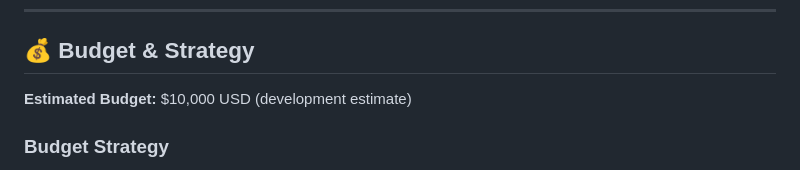
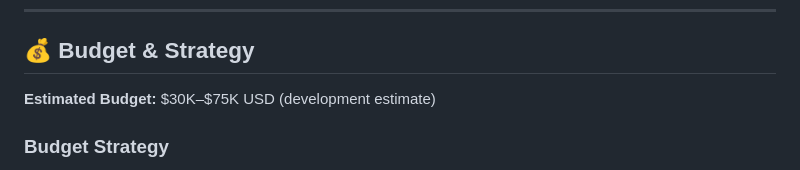
Before and after one commit to MINECRAFTBUILDHAX1/markmajcherczykolczak, a Markdown page: nother.md, the part around the change. Rendered like a GitHub page.

```diff
--- a/nother.md
+++ b/nother.md
@@ -131,7 +131,7 @@ Tessa’s guinea pig, whose accidental action sets the story in motion.
 
 ## 💰 Budget & Strategy
 
-**Estimated Budget:** $10,000 USD (development estimate)
+**Estimated Budget:** $30K–$75K USD (development estimate)
 
 ### Budget Strategy
 - Minimal and efficient production
```
